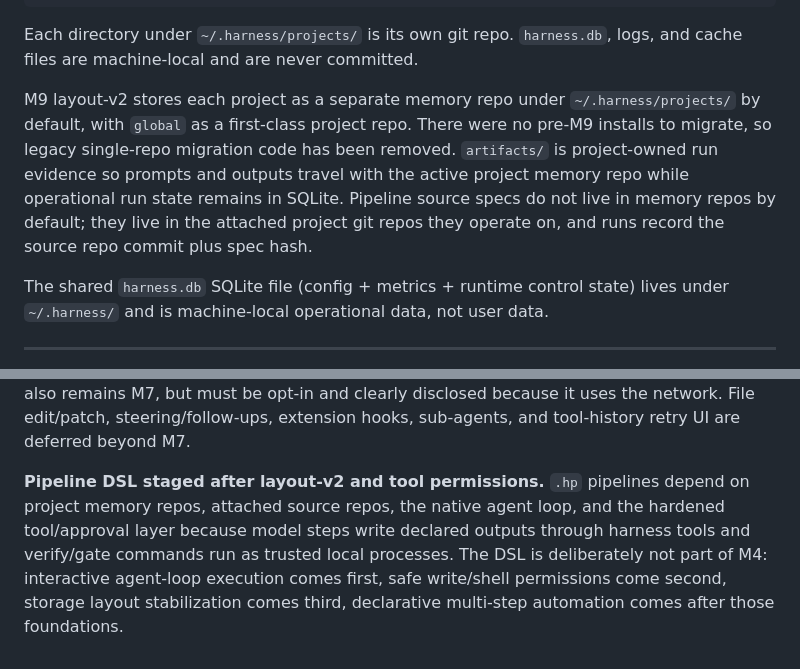
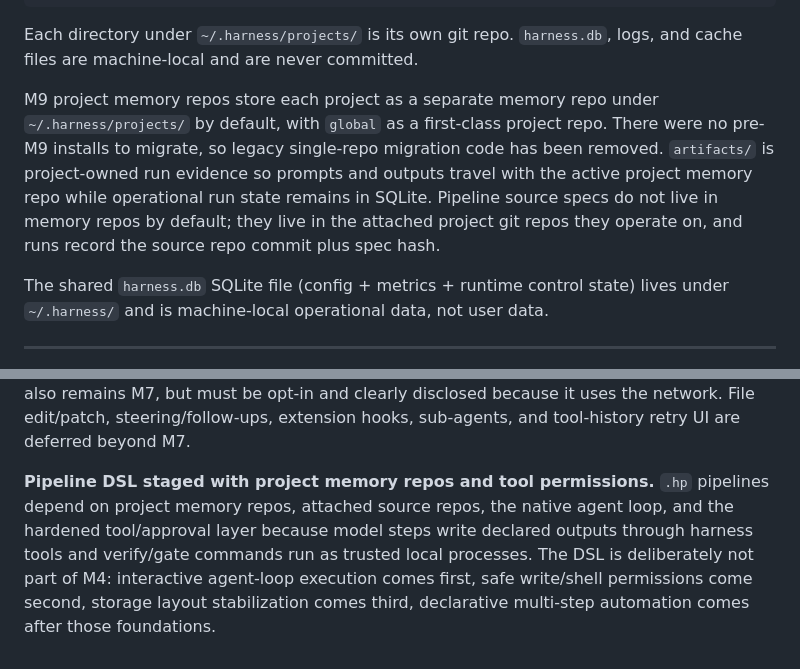
Before and after one commit to VrncQuentin/harness, a Markdown page: docs/architecture.md, 2 parts joined by grey strips. GitHub-like rendering.

```diff
--- a/docs/architecture.md
+++ b/docs/architecture.md
@@ -356,7 +356,7 @@ Threads a per-request identifier through `context.Context` so API handlers, queu
 
 Each directory under `~/.harness/projects/` is its own git repo. `harness.db`, logs, and cache files are machine-local and are never committed.
 
-M9 layout-v2 stores each project as a separate memory repo under `~/.harness/projects/` by default, with `global` as a first-class project repo. There were no pre-M9 installs to migrate, so legacy single-repo migration code has been removed. `artifacts/` is project-owned run evidence so prompts and outputs travel with the active project memory repo while operational run state remains in SQLite. Pipeline source specs do not live in memory repos by default; they live in the attached project git repos they operate on, and runs record the source repo commit plus spec hash.
+M9 project memory repos store each project as a separate memory repo under `~/.harness/projects/` by default, with `global` as a first-class project repo. There were no pre-M9 installs to migrate, so legacy single-repo migration code has been removed. `artifacts/` is project-owned run evidence so prompts and outputs travel with the active project memory repo while operational run state remains in SQLite. Pipeline source specs do not live in memory repos by default; they live in the attached project git repos they operate on, and runs record the source repo commit plus spec hash.
 
 The shared `harness.db` SQLite file (config + metrics + runtime control state) lives under `~/.harness/` and is machine-local operational data, not user data.
 
@@ -411,4 +411,4 @@ First run: the row is seeded with defaults and `saved_at` is NULL. The status pa
 
 **Approval-gated tools.** M7 registers `file_write` and `shell_exec` but leaves both disabled by default. Enabling them still routes calls through the approvals evaluator, and destructive shell commands require an exact session approval before they can bypass Ask. Web search also remains M7, but must be opt-in and clearly disclosed because it uses the network. File edit/patch, steering/follow-ups, extension hooks, sub-agents, and tool-history retry UI are deferred beyond M7.
 
-**Pipeline DSL staged after layout-v2 and tool permissions.** `.hp` pipelines depend on project memory repos, attached source repos, the native agent loop, and the hardened tool/approval layer because model steps write declared outputs through harness tools and verify/gate commands run as trusted local processes. The DSL is deliberately not part of M4: interactive agent-loop execution comes first, safe write/shell permissions come second, storage layout stabilization comes third, declarative multi-step automation comes after those foundations.
+**Pipeline DSL staged with project memory repos and tool permissions.** `.hp` pipelines depend on project memory repos, attached source repos, the native agent loop, and the hardened tool/approval layer because model steps write declared outputs through harness tools and verify/gate commands run as trusted local processes. The DSL is deliberately not part of M4: interactive agent-loop execution comes first, safe write/shell permissions come second, storage layout stabilization comes third, declarative multi-step automation comes after those foundations.
```
Also changed, not shown: other parts of docs/architecture.md (+4 -4 lines), docs/dsl_roadmap.md (+1 -1 lines), docs/roadmap.md (+3 -3 lines).
